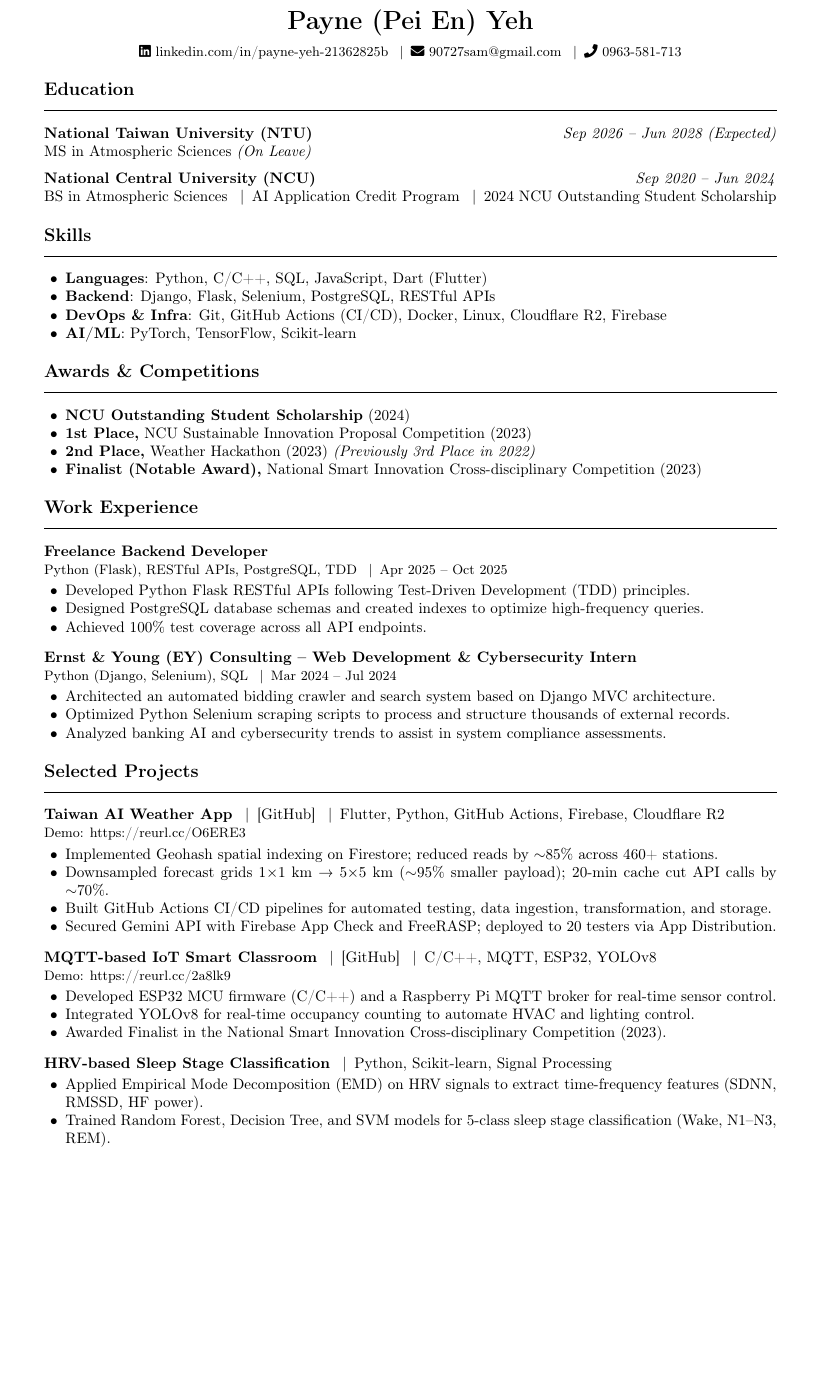
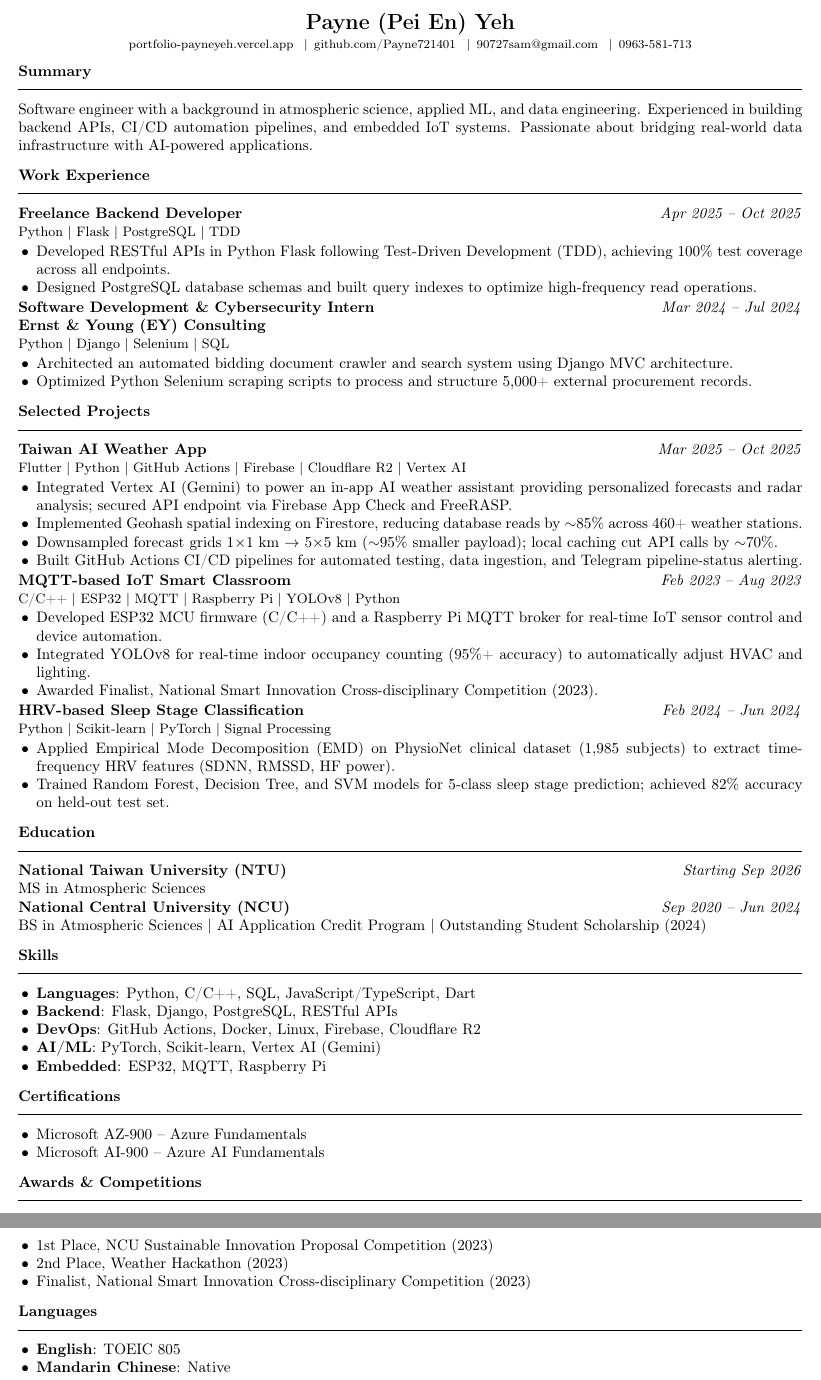
Before and after one commit to Payne721401/portfolio, a LaTeX CV (cv/cv.tex): part of the page before the commit and two parts of pages 1 and 2 of 2 after it, the two joined at a grey line, cut so that both start at the same text, the shorter picture padded with empty space. Compiled offline with pdfLaTeX.

Commit message:
docs: rewrite cv.tex with updated resume content and A4 layout

```diff
--- a/cv/cv.tex
+++ b/cv/cv.tex
@@ -2,13 +2,12 @@
 %  Payne (Pei En) Yeh -- Curriculum Vitae
 %  Compiled with pdfLaTeX (no CJK packages needed).
 % =============================================================
-\documentclass[10pt, a4paper]{article}
+\documentclass[9pt, a4paper]{article}
 
 \usepackage[T1]{fontenc}
 \usepackage[utf8]{inputenc}
-\usepackage[top=1.5cm, bottom=1.5cm, left=2cm, right=2cm]{geometry}
+\usepackage[top=1cm, bottom=1cm, left=1.4cm, right=1.4cm]{geometry}
 \usepackage[hidelinks, colorlinks=true, urlcolor=black]{hyperref}
-\usepackage{fontawesome5}
 \usepackage{titlesec}
 \usepackage{enumitem}
 \usepackage{parskip}
@@ -31,98 +30,107 @@
 
 % ---- HEADER --------------------------------------------------
 \begin{center}
-  {\LARGE\bfseries Payne (Pei En) Yeh}\\[5pt]
-  {\small
-    \faLinkedin\ \href{https://www.linkedin.com/in/payne-yeh-21362825b/}{linkedin.com/in/payne-yeh-21362825b}
-    \enspace\textbar\enspace
-    \faEnvelope\ \href{mailto:90727sam@gmail.com}{90727sam@gmail.com}
-    \enspace\textbar\enspace
-    \faPhone\ 0963-581-713
+  {\Large\bfseries Payne (Pei En) Yeh}\\[1pt]
+  {\footnotesize
+    portfolio-payneyeh.vercel.app \enspace\textbar\enspace
+    github.com/Payne721401 \enspace\textbar\enspace
+    \href{mailto:90727sam@gmail.com}{90727sam@gmail.com} \enspace\textbar\enspace
+    0963-581-713
   }
-\end{center}
+\end{center}\vspace{-2pt}
+
+% ---- SUMMARY -------------------------------------------------
+\section{Summary}
+Software engineer with a background in atmospheric science, applied ML, and data engineering. Experienced in building backend APIs, CI/CD automation pipelines, and embedded IoT systems. Passionate about bridging real-world data infrastructure with AI-powered applications.
+
+% ---- WORK EXPERIENCE -----------------------------------------
+\section{Work Experience}
+
+\noindent\textbf{Freelance Backend Developer} \hfill \textit{Apr 2025 -- Oct 2025}\\
+{\small Python \textbar\ Flask \textbar\ PostgreSQL \textbar\ TDD}
+\begin{itemize}
+  \item Developed RESTful APIs in Python Flask following Test-Driven Development (TDD), achieving 100\% test coverage across all endpoints.
+  \item Designed PostgreSQL database schemas and built query indexes to optimize high-frequency read operations.
+\end{itemize}
+
+\noindent\textbf{Software Development \& Cybersecurity Intern} \hfill \textit{Mar 2024 -- Jul 2024}\\
+\textbf{Ernst \& Young (EY) Consulting}\\
+{\small Python \textbar\ Django \textbar\ Selenium \textbar\ SQL}
+\begin{itemize}
+  \item Architected an automated bidding document crawler and search system using Django MVC architecture.
+  \item Optimized Python Selenium scraping scripts to process and structure 5,000+ external procurement records.
+\end{itemize}
+
+% ---- SELECTED PROJECTS ---------------------------------------
+\section{Selected Projects}
+
+\noindent\textbf{Taiwan AI Weather App} \hfill \textit{Mar 2025 -- Oct 2025}\\
+{\small Flutter \textbar\ Python \textbar\ GitHub Actions \textbar\ Firebase \textbar\ Cloudflare R2 \textbar\ Vertex AI}
+\begin{itemize}
+  \item Integrated Vertex AI (Gemini) to power an in-app AI weather assistant providing personalized forecasts and radar analysis; secured API endpoint via Firebase App Check and FreeRASP.
+  \item Implemented Geohash spatial indexing on Firestore, reducing database reads by $\sim$85\% across 460+ weather stations.
+  \item Downsampled forecast grids 1×1 km $\to$ 5×5 km ($\sim$95\% smaller payload); local caching cut API calls by $\sim$70\%.
+  \item Built GitHub Actions CI/CD pipelines for automated testing, data ingestion, and Telegram pipeline-status alerting.
+\end{itemize}
+
+\noindent\textbf{MQTT-based IoT Smart Classroom} \hfill \textit{Feb 2023 -- Aug 2023}\\
+{\small C/C++ \textbar\ ESP32 \textbar\ MQTT \textbar\ Raspberry Pi \textbar\ YOLOv8 \textbar\ Python}
+\begin{itemize}
+  \item Developed ESP32 MCU firmware (C/C++) and a Raspberry Pi MQTT broker for real-time IoT sensor control and device automation.
+  \item Integrated YOLOv8 for real-time indoor occupancy counting (95\%+ accuracy) to automatically adjust HVAC and lighting.
+  \item Awarded Finalist, National Smart Innovation Cross-disciplinary Competition (2023).
+\end{itemize}
+
+\noindent\textbf{HRV-based Sleep Stage Classification} \hfill \textit{Feb 2024 -- Jun 2024}\\
+{\small Python \textbar\ Scikit-learn \textbar\ PyTorch \textbar\ Signal Processing}
+\begin{itemize}
+  \item Applied Empirical Mode Decomposition (EMD) on PhysioNet clinical dataset (1,985 subjects) to extract time-frequency HRV features (SDNN, RMSSD, HF power).
+  \item Trained Random Forest, Decision Tree, and SVM models for 5-class sleep stage prediction; achieved 82\% accuracy on held-out test set.
+\end{itemize}
 
 % ---- EDUCATION -----------------------------------------------
 \section{Education}
 
-\noindent\textbf{National Taiwan University (NTU)} \hfill \textit{Sep 2026 -- Jun 2028 (Expected)}\\
-MS in Atmospheric Sciences \textit{(On Leave)}
+\noindent\textbf{National Taiwan University (NTU)} \hfill \textit{Starting Sep 2026}\\
+MS in Atmospheric Sciences
 
-\vspace{6pt}
 \noindent\textbf{National Central University (NCU)} \hfill \textit{Sep 2020 -- Jun 2024}\\
-BS in Atmospheric Sciences \enspace\textbar\enspace AI Application Credit Program \enspace\textbar\enspace
-2024 NCU Outstanding Student Scholarship
+BS in Atmospheric Sciences \textbar\ AI Application Credit Program \textbar\ Outstanding Student Scholarship (2024)
 
 % ---- SKILLS --------------------------------------------------
 \section{Skills}
 
 \begin{itemize}
-  \item \textbf{Languages}: Python, C/C++, SQL, JavaScript, Dart (Flutter)
-  \item \textbf{Backend}: Django, Flask, Selenium, PostgreSQL, RESTful APIs
-  \item \textbf{DevOps \& Infra}: Git, GitHub Actions (CI/CD), Docker, Linux, Cloudflare R2, Firebase
-  \item \textbf{AI/ML}: PyTorch, TensorFlow, Scikit-learn
+  \item \textbf{Languages}: Python, C/C++, SQL, JavaScript/TypeScript, Dart
+  \item \textbf{Backend}: Flask, Django, PostgreSQL, RESTful APIs
+  \item \textbf{DevOps}: GitHub Actions, Docker, Linux, Firebase, Cloudflare R2
+  \item \textbf{AI/ML}: PyTorch, Scikit-learn, Vertex AI (Gemini)
+  \item \textbf{Embedded}: ESP32, MQTT, Raspberry Pi
+\end{itemize}
+
+% ---- CERTIFICATIONS ------------------------------------------
+\section{Certifications}
+
+\begin{itemize}
+  \item Microsoft AZ-900 -- Azure Fundamentals
+  \item Microsoft AI-900 -- Azure AI Fundamentals
 \end{itemize}
 
 % ---- AWARDS & COMPETITIONS -----------------------------------
 \section{Awards \& Competitions}
 
 \begin{itemize}
-  \item \textbf{NCU Outstanding Student Scholarship} (2024)
-  \item \textbf{1st Place,} NCU Sustainable Innovation Proposal Competition (2023)
-  \item \textbf{2nd Place,} Weather Hackathon (2023) \textit{(Previously 3rd Place in 2022)}
-  \item \textbf{Finalist (Notable Award),} National Smart Innovation Cross-disciplinary Competition (2023)
+  \item 1st Place, NCU Sustainable Innovation Proposal Competition (2023)
+  \item 2nd Place, Weather Hackathon (2023)
+  \item Finalist, National Smart Innovation Cross-disciplinary Competition (2023)
 \end{itemize}
 
-% ---- WORK EXPERIENCE -----------------------------------------
-\section{Work Experience}
+% ---- LANGUAGES -----------------------------------------------
+\section{Languages}
 
-\noindent\textbf{Freelance Backend Developer}\\
-{\small Python (Flask), RESTful APIs, PostgreSQL, TDD \enspace\textbar\enspace Apr 2025 -- Oct 2025}
 \begin{itemize}
-  \item Developed Python Flask RESTful APIs following Test-Driven Development (TDD) principles.
-  \item Designed PostgreSQL database schemas and created indexes to optimize high-frequency queries.
-  \item Achieved 100\% test coverage across all API endpoints.
-\end{itemize}
-
-\vspace{6pt}
-\noindent\textbf{Ernst \& Young (EY) Consulting -- Web Development \& Cybersecurity Intern}\\
-{\small Python (Django, Selenium), SQL \enspace\textbar\enspace Mar 2024 -- Jul 2024}
-\begin{itemize}
-  \item Architected an automated bidding crawler and search system based on Django MVC architecture.
-  \item Optimized Python Selenium scraping scripts to process and structure thousands of external records.
-  \item Analyzed banking AI and cybersecurity trends to assist in system compliance assessments.
-\end{itemize}
-
-% ---- SELECTED PROJECTS ---------------------------------------
-\section{Selected Projects}
-
-\noindent\textbf{Taiwan AI Weather App} \enspace\textbar\enspace
-  \href{https://github.com/Payne721401/FlutterWeatherApp}{[GitHub]} \enspace\textbar\enspace
-  Flutter, Python, GitHub Actions, Firebase, Cloudflare R2\\
-{\small Demo: \href{https://reurl.cc/O6ERE3}{https://reurl.cc/O6ERE3}}
-\begin{itemize}
-  \item Implemented Geohash spatial indexing on Firestore; reduced reads by $\sim$85\% across 460+ stations.
-  \item Downsampled forecast grids 1×1 km → 5×5 km ($\sim$95\% smaller payload); 20-min cache cut API calls by $\sim$70\%.
-  \item Built GitHub Actions CI/CD pipelines for automated testing, data ingestion, transformation, and storage.
-  \item Secured Gemini API with Firebase App Check and FreeRASP; deployed to 20 testers via App Distribution.
-\end{itemize}
-
-\vspace{6pt}
-\noindent\textbf{MQTT-based IoT Smart Classroom} \enspace\textbar\enspace
-  \href{https://github.com/Payne721401/iot-smart-classroom}{[GitHub]} \enspace\textbar\enspace
-  C/C++, MQTT, ESP32, YOLOv8\\
-{\small Demo: \href{https://reurl.cc/2a8lk9}{https://reurl.cc/2a8lk9}}
-\begin{itemize}
-  \item Developed ESP32 MCU firmware (C/C++) and a Raspberry Pi MQTT broker for real-time sensor control.
-  \item Integrated YOLOv8 for real-time occupancy counting to automate HVAC and lighting control.
-  \item Awarded Finalist in the National Smart Innovation Cross-disciplinary Competition (2023).
-\end{itemize}
-
-\vspace{6pt}
-\noindent\textbf{HRV-based Sleep Stage Classification} \enspace\textbar\enspace
-  Python, Scikit-learn, Signal Processing
-\begin{itemize}
-  \item Applied Empirical Mode Decomposition (EMD) on HRV signals to extract time-frequency features (SDNN, RMSSD, HF power).
-  \item Trained Random Forest, Decision Tree, and SVM models for 5-class sleep stage classification (Wake, N1--N3, REM).
+  \item \textbf{English}: TOEIC 805
+  \item \textbf{Mandarin Chinese}: Native
 \end{itemize}
 
 \end{document}
```
Also changed, not shown: cv/cv.tex (8 more changed lines).
